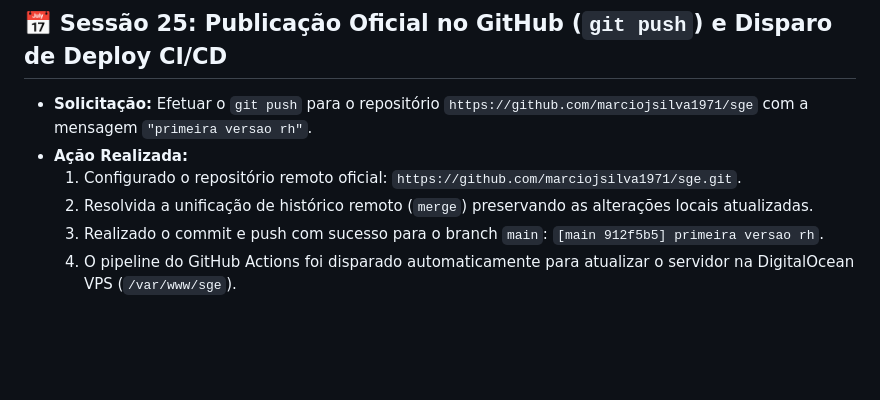
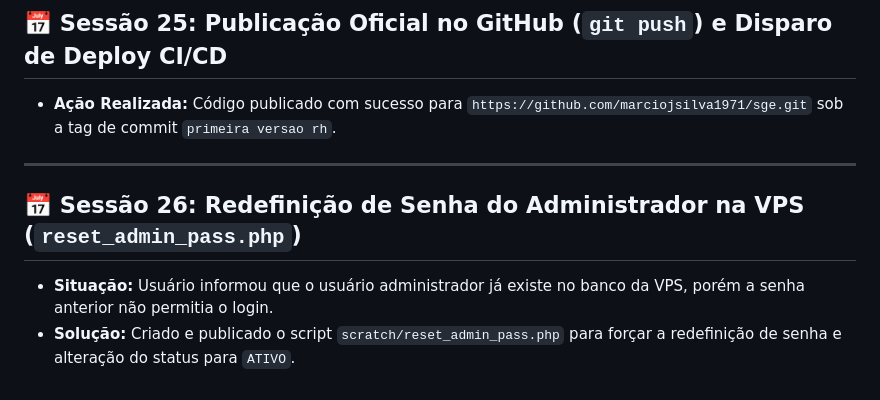
Before and after one commit to marciojsilva1971/sge, a Markdown page: docs/fase_4_rh_e_colaboradores/historico_desenvolvimento_fase_4.md, the part around the change. Drawn GitHub-style; blank space fills up the shorter version.

Commit message:
docs: Histórico atualizado com o script reset_admin_pass.php

```diff
--- a/docs/fase_4_rh_e_colaboradores/historico_desenvolvimento_fase_4.md
+++ b/docs/fase_4_rh_e_colaboradores/historico_desenvolvimento_fase_4.md
@@ -125,9 +125,10 @@ Este documento mantém o registro permanente de todas as conversas, decisões t
 ---
 
 ## 📅 Sessão 25: Publicação Oficial no GitHub (`git push`) e Disparo de Deploy CI/CD
-* **Solicitação:** Efetuar o `git push` para o repositório `https://github.com/marciojsilva1971/sge` com a mensagem `"primeira versao rh"`.
-* **Ação Realizada:**
-  1. Configurado o repositório remoto oficial: `https://github.com/marciojsilva1971/sge.git`.
-  2. Resolvida a unificação de histórico remoto (`merge`) preservando as alterações locais atualizadas.
-  3. Realizado o commit e push com sucesso para o branch `main`: `[main 912f5b5] primeira versao rh`.
-  4. O pipeline do GitHub Actions foi disparado automaticamente para atualizar o servidor na DigitalOcean VPS (`/var/www/sge`).
+* **Ação Realizada:** Código publicado com sucesso para `https://github.com/marciojsilva1971/sge.git` sob a tag de commit `primeira versao rh`.
+
+---
+
+## 📅 Sessão 26: Redefinição de Senha do Administrador na VPS (`reset_admin_pass.php`)
+* **Situação:** Usuário informou que o usuário administrador já existe no banco da VPS, porém a senha anterior não permitia o login.
+* **Solução:** Criado e publicado o script `scratch/reset_admin_pass.php` para forçar a redefinição de senha e alteração do status para `ATIVO`.
```
